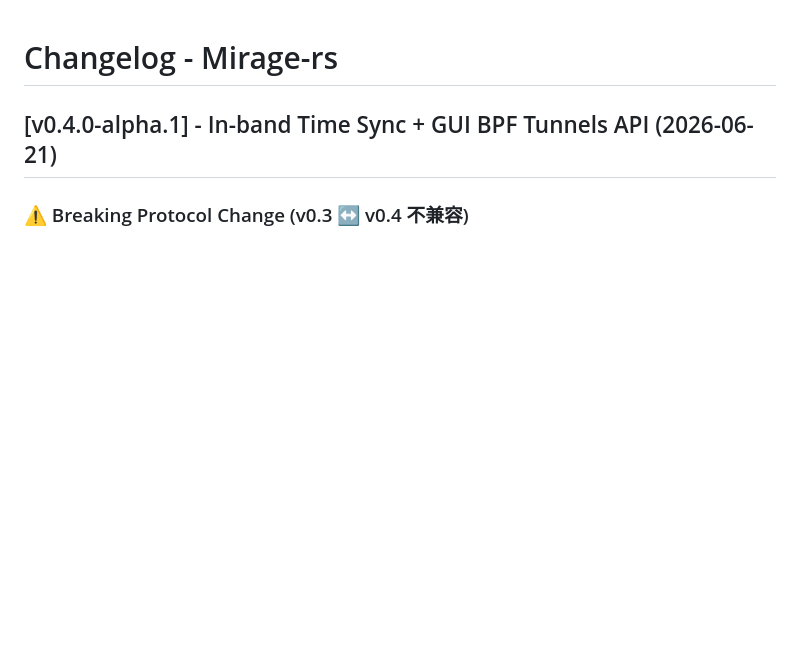
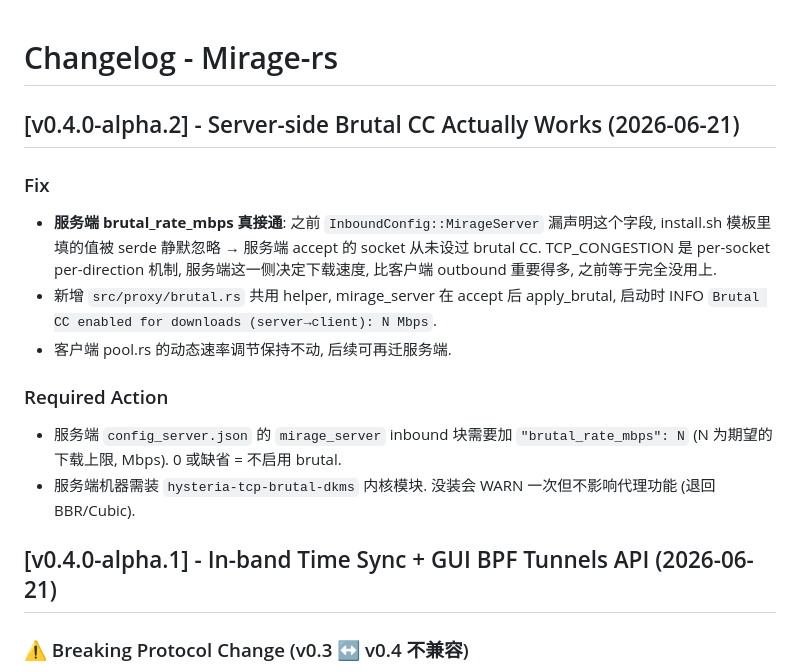
Before and after one commit to zdgt0226/Mirage-rs, a Markdown page: CHANGELOG.md, the part around the change. Drawn GitHub-style; blank space fills up the shorter version.

Commit message:
docs(changelog): v0.4.0-alpha.2 release notes
服务端 brutal_rate_mbps 接通的修复 (ed4f1ba) 单独发个 alpha.2 patch,
方便用户区分: 装 alpha.1 测下载速度上不去 = 服务端 brutal 没生效, 装
alpha.2 才能真正测出 Brutal CC 效果.

Co-Authored-By: Claude Opus 4.7 <noreply@anthropic.com>

```diff
--- a/CHANGELOG.md
+++ b/CHANGELOG.md
@@ -1,4 +1,15 @@
 # Changelog - Mirage-rs
+
+## [v0.4.0-alpha.2] - Server-side Brutal CC Actually Works (2026-06-21)
+
+### Fix
+- **服务端 brutal_rate_mbps 真接通**: 之前 `InboundConfig::MirageServer` 漏声明这个字段, install.sh 模板里填的值被 serde 静默忽略 → 服务端 accept 的 socket 从未设过 brutal CC. TCP_CONGESTION 是 per-socket per-direction 机制, 服务端这一侧决定下载速度, 比客户端 outbound 重要得多, 之前等于完全没用上.
+- 新增 `src/proxy/brutal.rs` 共用 helper, mirage_server 在 accept 后 apply_brutal, 启动时 INFO `Brutal CC enabled for downloads (server→client): N Mbps`.
+- 客户端 pool.rs 的动态速率调节保持不动, 后续可再迁服务端.
+
+### Required Action
+- 服务端 `config_server.json` 的 `mirage_server` inbound 块需要加 `"brutal_rate_mbps": N` (N 为期望的下载上限, Mbps). 0 或缺省 = 不启用 brutal.
+- 服务端机器需装 `hysteria-tcp-brutal-dkms` 内核模块. 没装会 WARN 一次但不影响代理功能 (退回 BBR/Cubic).
 
 ## [v0.4.0-alpha.1] - In-band Time Sync + GUI BPF Tunnels API (2026-06-21)
 
```
